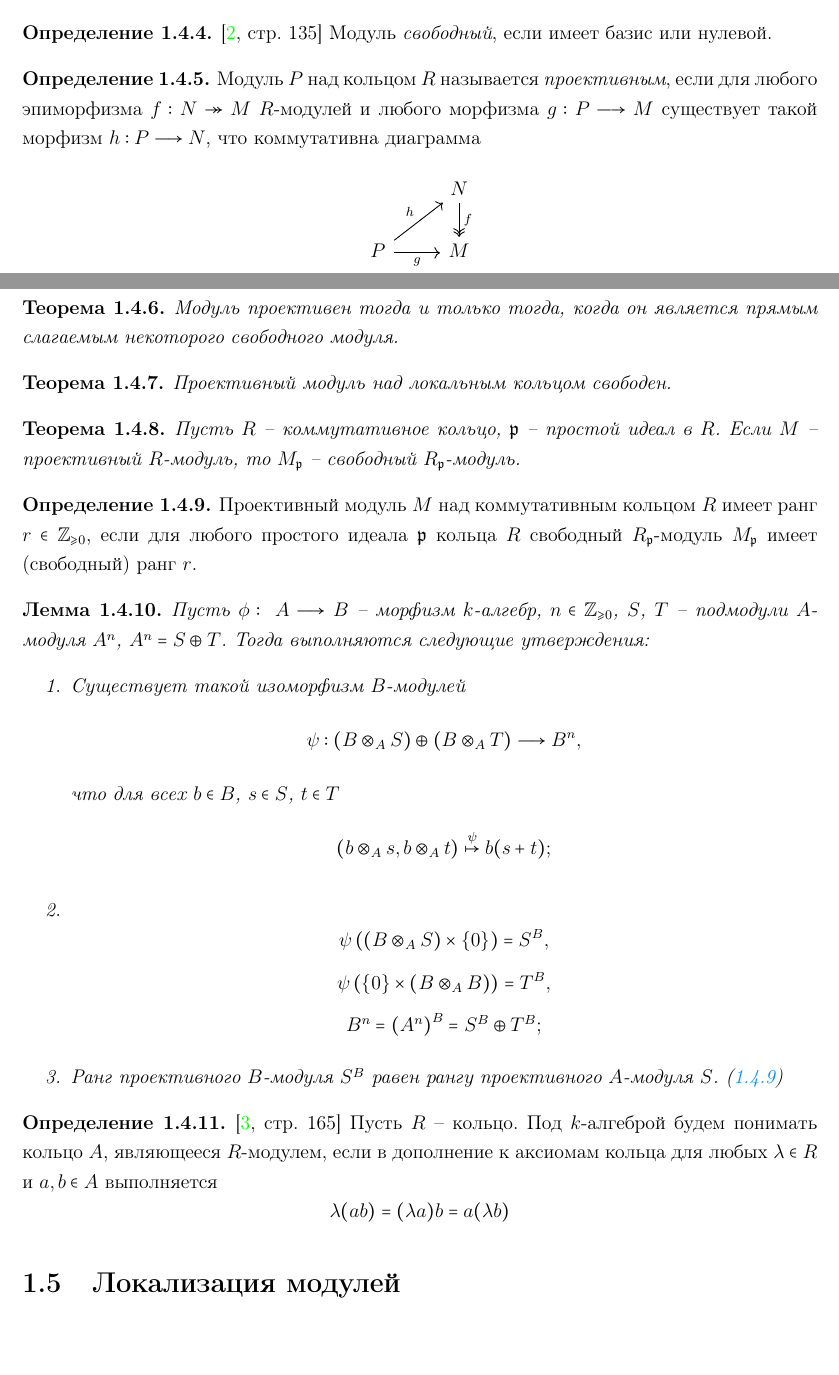
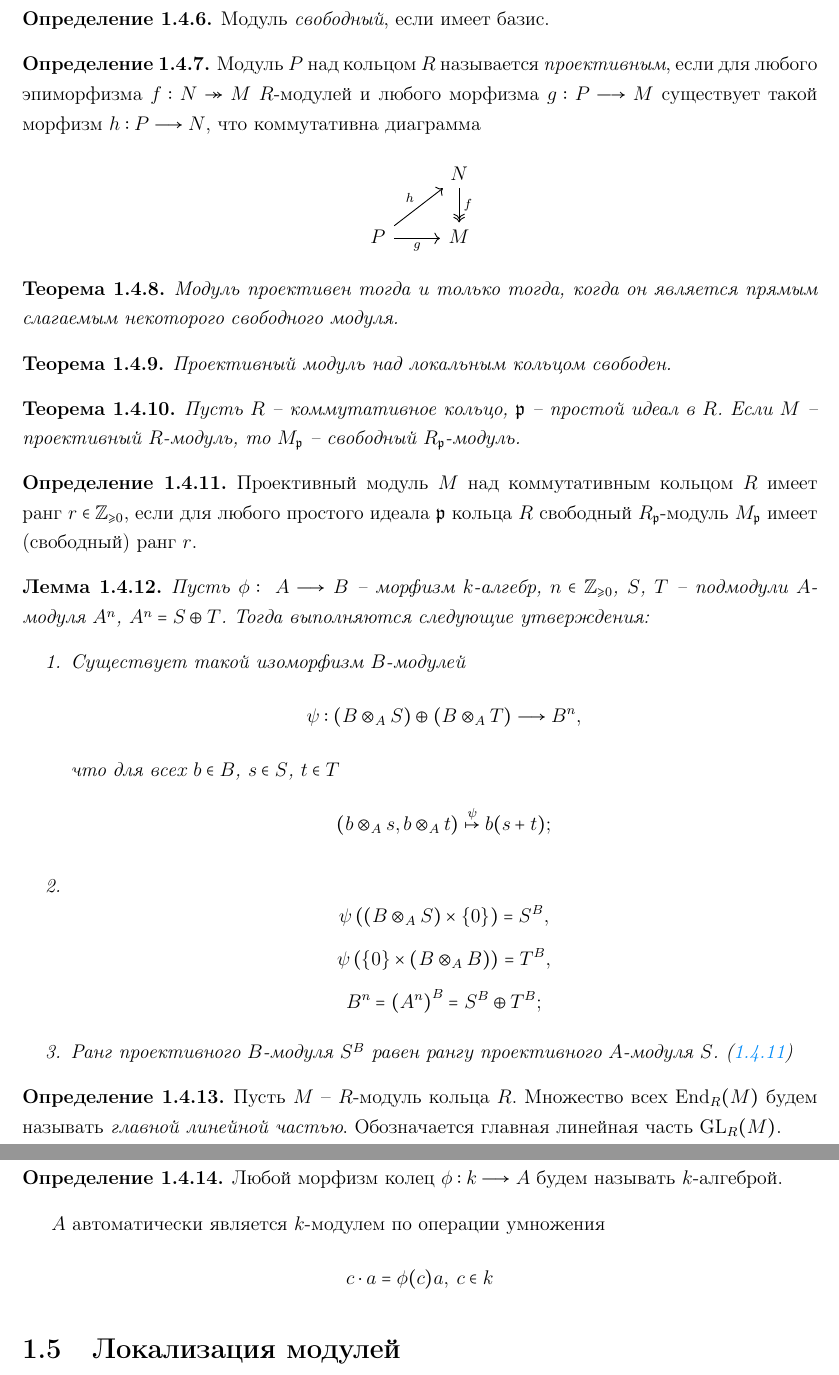
Before and after one commit to cxii112/Algebraic-curves-courcework, a LaTeX document (main.tex, which reads extras.tex): two parts of pages 7 and 8 of 11 before the commit and two parts of pages 8 and 9 of 11 after it, joined at a grey line, cut at the place of the change, the shorter picture padded with empty space. Compiled offline with pdfLaTeX; the source files are stored in an older character set and shown here as Unicode.

Commit message:
больше правок

```diff
--- a/extras.tex
+++ b/extras.tex
@@ -285,5 +297,3 @@
     Подмодуль $S$ модуля $M$ \textit{выделяется прямым слагаемым}, если найдется такой подмодуль $T$ модуля $M$, что $M = S \oplus T$.
 \end{dfn}
 
-\begin{dfn}\label{free-module}\cite[стр. 135]{Lang}
-    Модуль \textit{свободный}, если имеет базис или нулевой.
@@ -290,3 +308,5 @@
+\begin{dfn}\label{free-module}
+    Модуль \textit{свободный}, если имеет базис.
 \end{dfn}
 
 \begin{dfn}\label{projective-module}
@@ -335,12 +355,18 @@
     \end{enumerate}
 \end{lem}
 
-\begin{dfn}\cite[стр. 165]{Cohn}
-    Пусть $R$ -- кольцо. Под $k$-алгеброй будем понимать кольцо $A$, являющееся $R$-модулем, если в дополнение к аксиомам кольца для любых $\lambda \in R$ и $a,b \in A$ выполняется
-    $$
-    \lambda(ab) = (\lambda a)b = a(\lambda b)
-    $$
+\begin{dfn}
+    Пусть $M$ -- $R$-модуль кольца $R$. Множество всех $\operatorname{End}_R(M)$ будем называть \textit{главной линейной частью}. Обозначается главная линейная часть $\GL_R(M)$.
 \end{dfn}
+
+\begin{dfn}
+    Любой морфизм колец $\phi: k \To A$ будем называть $k$-алгеброй.
+\end{dfn}
+
+$A$ автоматически является $k$-модулем по операции умножения
+$$
+c \cdot a = \phi(c)a, \; c \in k
+$$
 
 \section{Локализация модулей}
 
```
Also changed, not shown: extras.tex (30 more changed lines).
